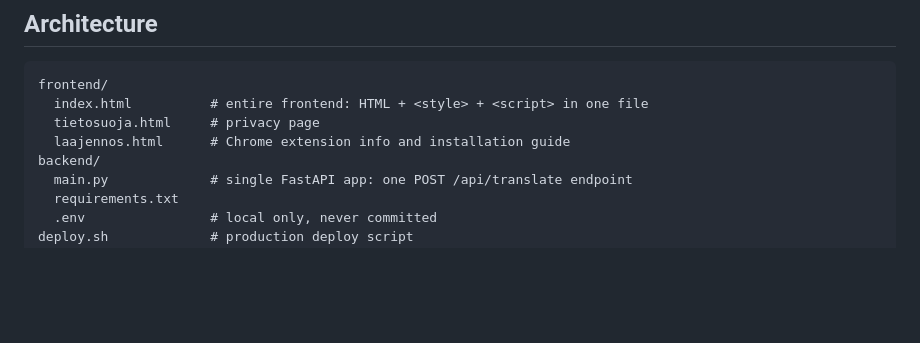
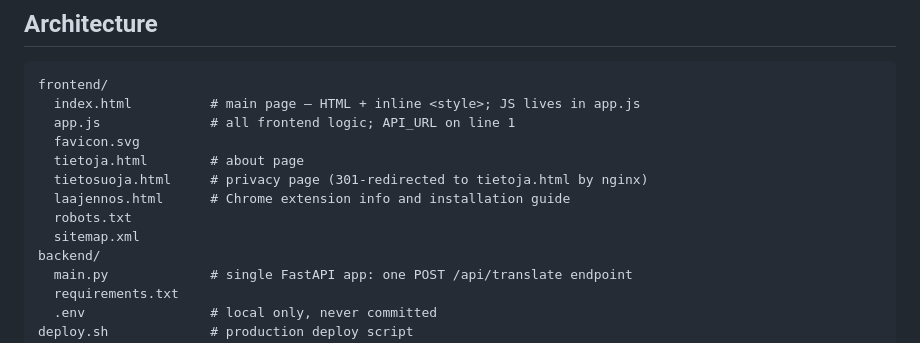
Before and after one commit to PekkaSetala/selkokielelle, a Markdown page: CLAUDE.md, the part around the change. GitHub-like rendering; blank space fills up the shorter version.

Commit message:
docs: sync CLAUDE.md architecture section with current frontend layout
app.js was extracted from index.html but the architecture diagram still
said "HTML + style + script in one file". Also add tietoja.html
(now the canonical privacy page) and note the tietosuoja→tietoja
nginx redirect.

Co-Authored-By: Claude Sonnet 4.6 <noreply@anthropic.com>

````diff
--- a/CLAUDE.md
+++ b/CLAUDE.md
@@ -53,9 +53,14 @@ This pulls main, updates pip dependencies, and restarts the `selkokielelle` syst
 
 ```
 frontend/
-  index.html          # entire frontend: HTML + <style> + <script> in one file
-  tietosuoja.html     # privacy page
+  index.html          # main page — HTML + inline <style>; JS lives in app.js
+  app.js              # all frontend logic; API_URL on line 1
+  favicon.svg
+  tietoja.html        # about page
+  tietosuoja.html     # privacy page (301-redirected to tietoja.html by nginx)
   laajennos.html      # Chrome extension info and installation guide
+  robots.txt
+  sitemap.xml
 backend/
   main.py             # single FastAPI app: one POST /api/translate endpoint
   requirements.txt
````
